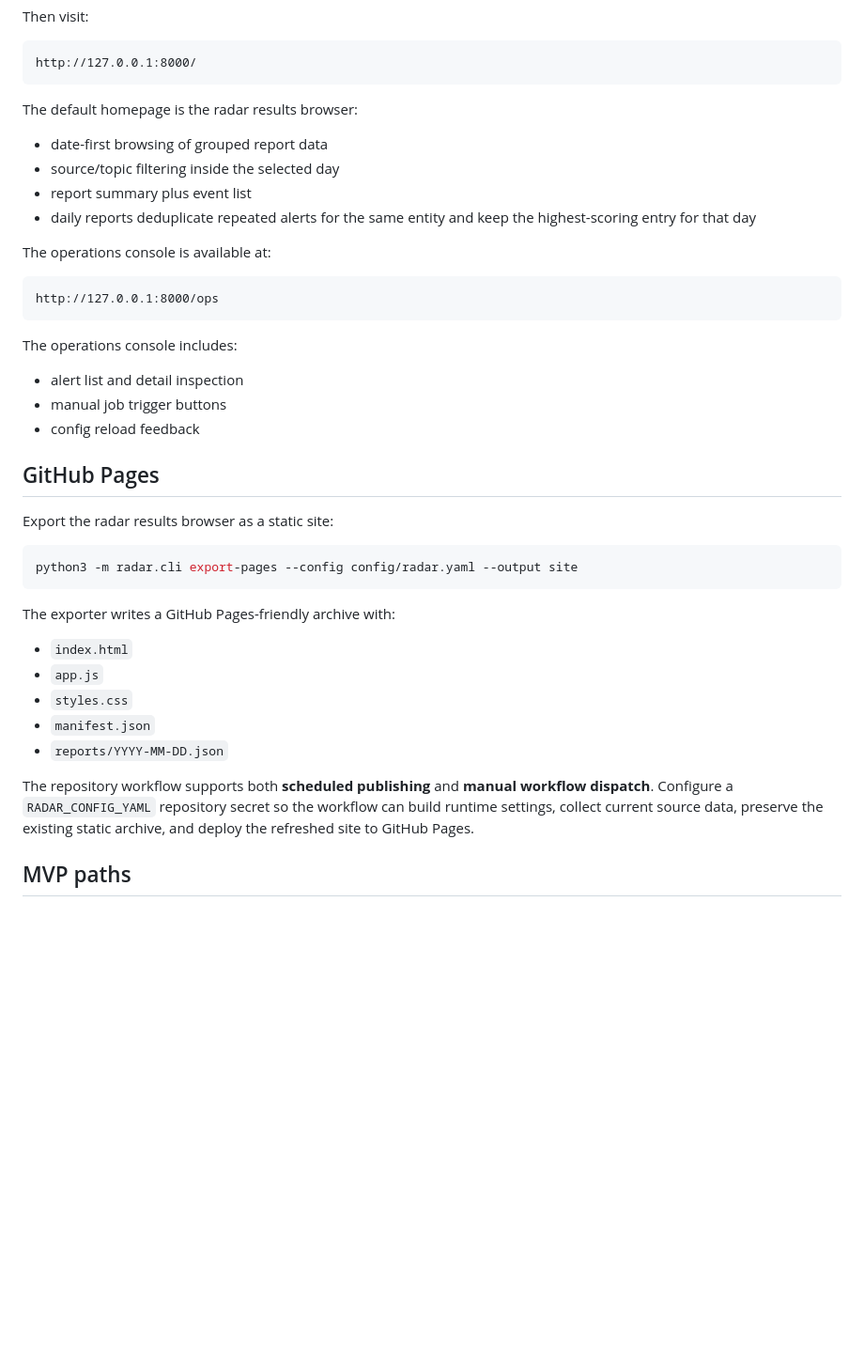
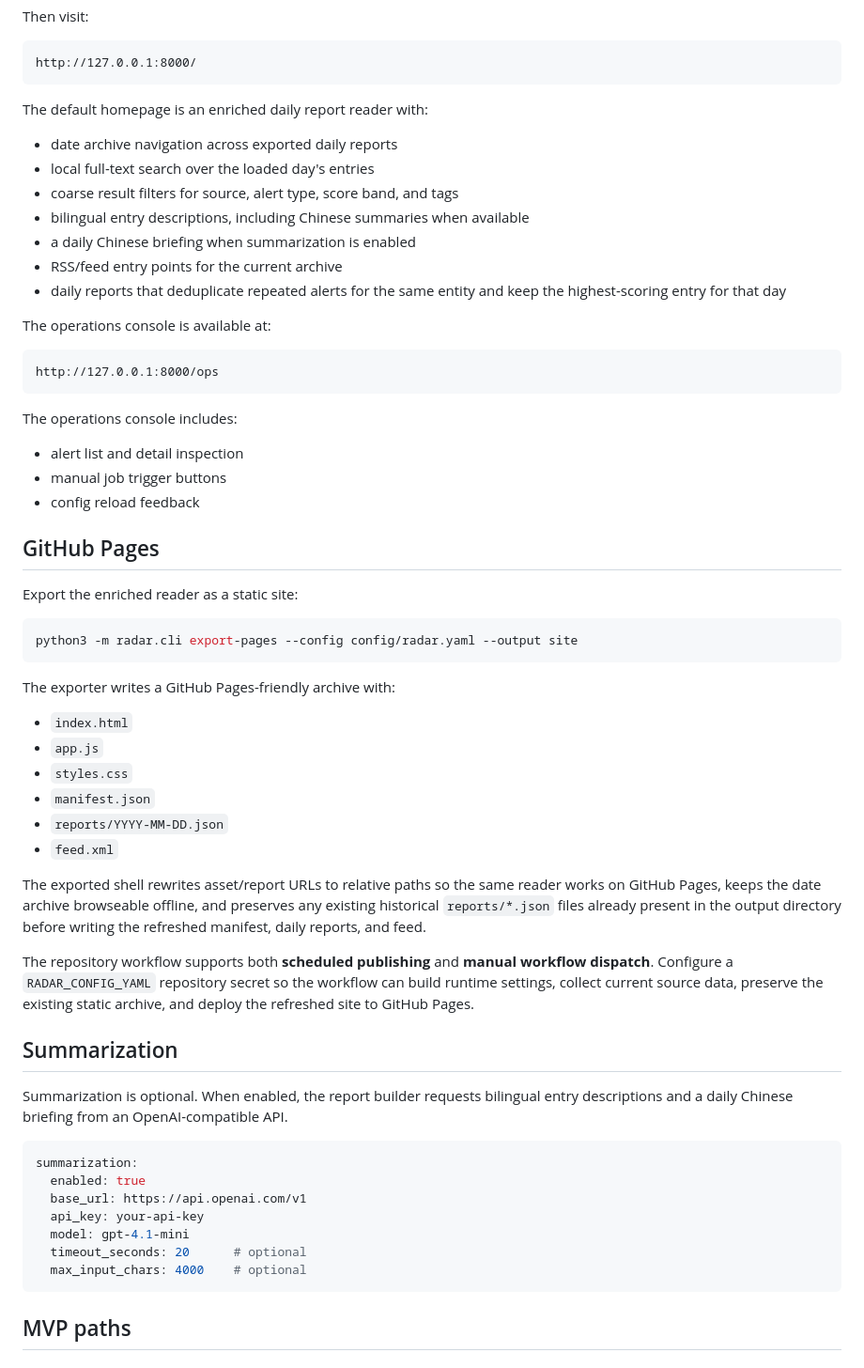
Before and after one commit to MarsChan8293/ai-infra-radar, a Markdown page: README.md, the part around the change. Shown at 94% size. Rendered like a GitHub page; blank space fills up the shorter version.

Commit message:
docs: document enriched results reader
Co-authored-by: Copilot <223556219+Copilot@users.noreply.github.com>

````diff
--- a/README.md
+++ b/README.md
@@ -101,13 +101,16 @@ Then visit:
 http://127.0.0.1:8000/
 ```
 
-The default homepage is the radar results browser:
+The default homepage is an enriched daily report reader with:
 
-- date-first browsing of grouped report data
-- source/topic filtering inside the selected day
-- report summary plus event list
-- daily reports deduplicate repeated alerts for the same entity and keep the
-  highest-scoring entry for that day
+- date archive navigation across exported daily reports
+- local full-text search over the loaded day's entries
+- coarse result filters for source, alert type, score band, and tags
+- bilingual entry descriptions, including Chinese summaries when available
+- a daily Chinese briefing when summarization is enabled
+- RSS/feed entry points for the current archive
+- daily reports that deduplicate repeated alerts for the same entity and keep
+  the highest-scoring entry for that day
 
 The operations console is available at:
 
@@ -123,7 +126,7 @@ The operations console includes:
 
 ## GitHub Pages
 
-Export the radar results browser as a static site:
+Export the enriched reader as a static site:
 
 ```bash
 python3 -m radar.cli export-pages --config config/radar.yaml --output site
@@ -136,11 +139,32 @@ The exporter writes a GitHub Pages-friendly archive with:
 - `styles.css`
 - `manifest.json`
 - `reports/YYYY-MM-DD.json`
+- `feed.xml`
+
+The exported shell rewrites asset/report URLs to relative paths so the same
+reader works on GitHub Pages, keeps the date archive browseable offline, and
+preserves any existing historical `reports/*.json` files already present in the
+output directory before writing the refreshed manifest, daily reports, and feed.
 
 The repository workflow supports both **scheduled publishing** and **manual
 workflow dispatch**. Configure a `RADAR_CONFIG_YAML` repository secret so the
 workflow can build runtime settings, collect current source data, preserve the
 existing static archive, and deploy the refreshed site to GitHub Pages.
+
+## Summarization
+
+Summarization is optional. When enabled, the report builder requests bilingual
+entry descriptions and a daily Chinese briefing from an OpenAI-compatible API.
+
+```yaml
+summarization:
+  enabled: true
+  base_url: https://api.openai.com/v1
+  api_key: your-api-key
+  model: gpt-4.1-mini
+  timeout_seconds: 20      # optional
+  max_input_chars: 4000    # optional
+```
 
 ## MVP paths
 
````
